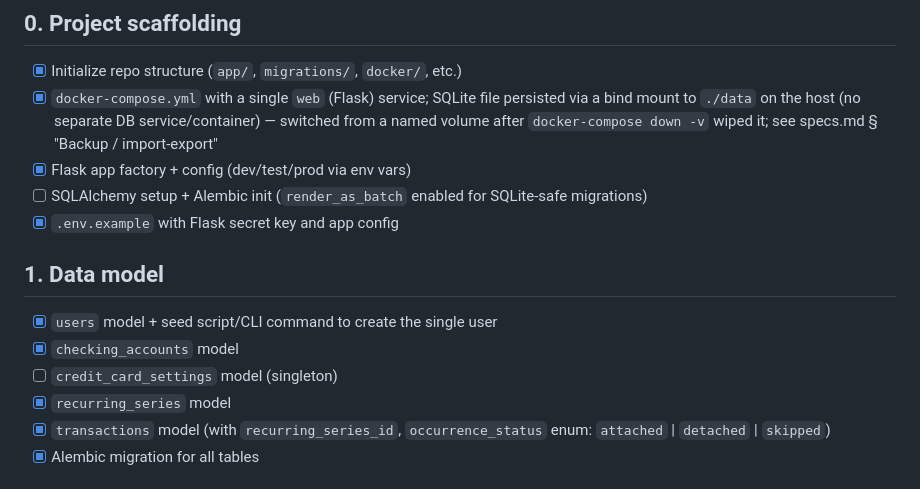
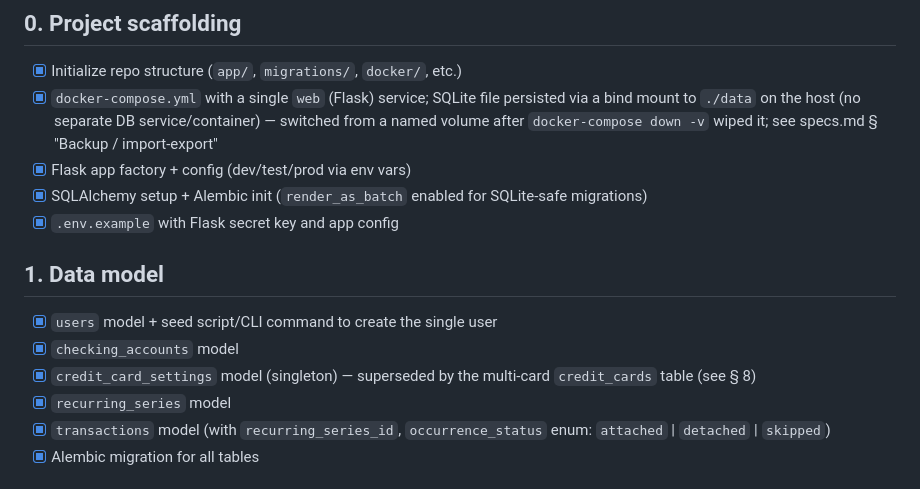
Before and after one commit to jesseprieur/accntbl, a Markdown page: implementation_plan.md, the part around the change. Drawn GitHub-style.

Commit message:
Task tracking - marked stale plan checkboxes complete
SQLAlchemy/Alembic setup and the credit_card_settings model were already
done (superseded by the multi-card credit_cards table in section 8); no
unchecked implementation work remains outside the explicitly out-of-scope
Later section.

Co-Authored-By: Claude Sonnet 5 <noreply@anthropic.com>

```diff
--- a/implementation_plan.md
+++ b/implementation_plan.md
@@ -10,14 +10,15 @@ design rationale before implementing any item below.
   service/container) — switched from a named volume after `docker-compose
   down -v` wiped it; see specs.md § "Backup / import-export"
 - [x] Flask app factory + config (dev/test/prod via env vars)
-- [ ] SQLAlchemy setup + Alembic init (`render_as_batch` enabled for
+- [x] SQLAlchemy setup + Alembic init (`render_as_batch` enabled for
   SQLite-safe migrations)
 - [x] `.env.example` with Flask secret key and app config
 
 ## 1. Data model
 - [x] `users` model + seed script/CLI command to create the single user
 - [x] `checking_accounts` model
-- [ ] `credit_card_settings` model (singleton)
+- [x] `credit_card_settings` model (singleton) — superseded by the
+      multi-card `credit_cards` table (see § 8)
 - [x] `recurring_series` model
 - [x] `transactions` model (with `recurring_series_id`, `occurrence_status`
       enum: `attached` | `detached` | `skipped`)
```
